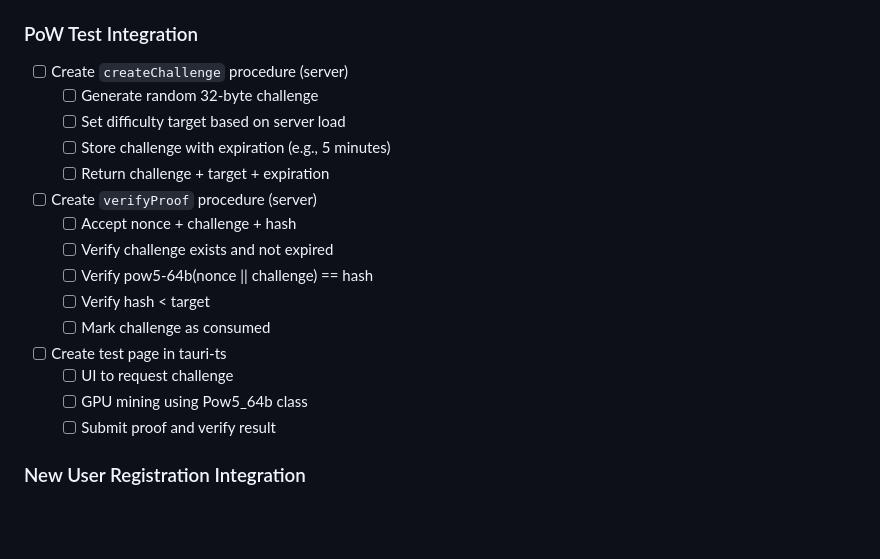
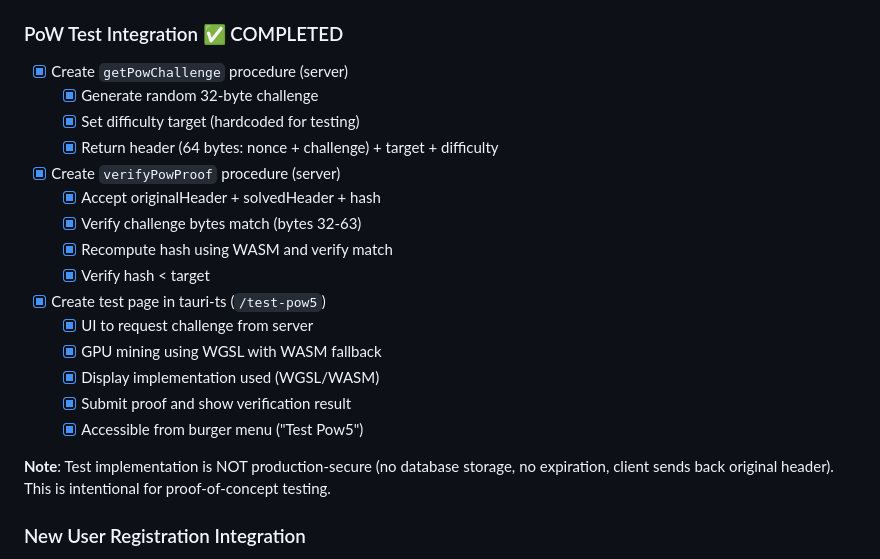
Before and after one commit to keypears/keypears, a Markdown page: TODO.md, the part around one of its changes. Drawn GitHub-style; blank space fills up the shorter version.

Commit message:
pow test integration completed

```diff
--- a/TODO.md
+++ b/TODO.md
@@ -353,23 +353,27 @@ spam/sybil attacks.
 - [x] Cross-implementation tests (WGSL and WASM produce identical results)
 - [x] Documentation (`docs/pow5.md`)
 
-### PoW Test Integration
+### PoW Test Integration ✅ COMPLETED
 
-- [ ] Create `createChallenge` procedure (server)
-  - [ ] Generate random 32-byte challenge
-  - [ ] Set difficulty target based on server load
-  - [ ] Store challenge with expiration (e.g., 5 minutes)
-  - [ ] Return challenge + target + expiration
-- [ ] Create `verifyProof` procedure (server)
-  - [ ] Accept nonce + challenge + hash
-  - [ ] Verify challenge exists and not expired
-  - [ ] Verify pow5-64b(nonce || challenge) == hash
-  - [ ] Verify hash < target
-  - [ ] Mark challenge as consumed
-- [ ] Create test page in tauri-ts
-  - [ ] UI to request challenge
-  - [ ] GPU mining using Pow5_64b class
-  - [ ] Submit proof and verify result
+- [x] Create `getPowChallenge` procedure (server)
+  - [x] Generate random 32-byte challenge
+  - [x] Set difficulty target (hardcoded for testing)
+  - [x] Return header (64 bytes: nonce + challenge) + target + difficulty
+- [x] Create `verifyPowProof` procedure (server)
+  - [x] Accept originalHeader + solvedHeader + hash
+  - [x] Verify challenge bytes match (bytes 32-63)
+  - [x] Recompute hash using WASM and verify match
+  - [x] Verify hash < target
+- [x] Create test page in tauri-ts (`/test-pow5`)
+  - [x] UI to request challenge from server
+  - [x] GPU mining using WGSL with WASM fallback
+  - [x] Display implementation used (WGSL/WASM)
+  - [x] Submit proof and show verification result
+  - [x] Accessible from burger menu ("Test Pow5")
+
+**Note**: Test implementation is NOT production-secure (no database storage,
+no expiration, client sends back original header). This is intentional for
+proof-of-concept testing.
 
 ### New User Registration Integration
 
```
Also changed, not shown: other parts of TODO.md (+1 -1 lines).
